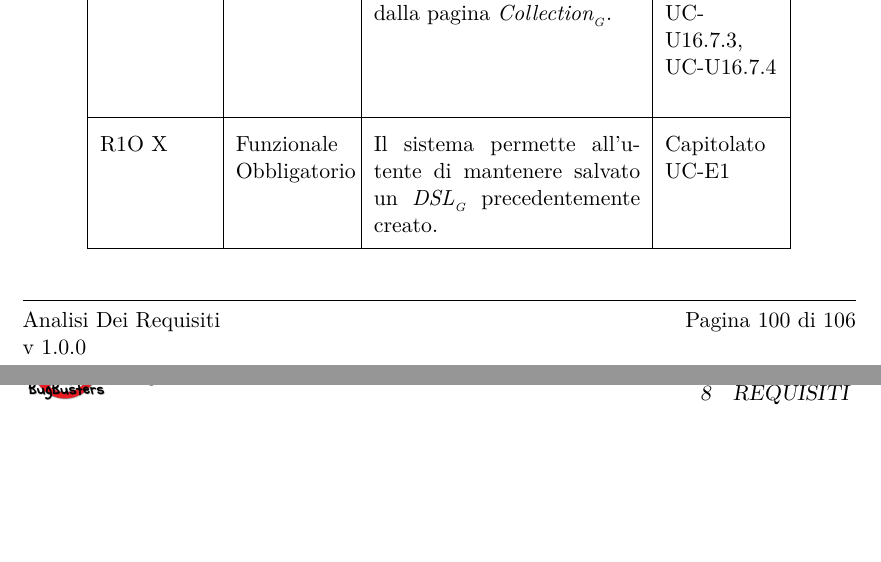
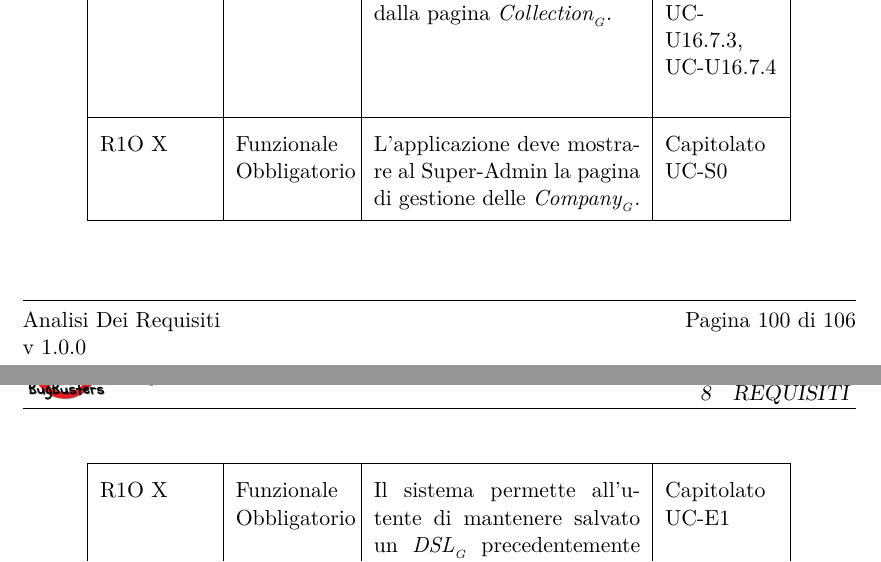
Before and after one commit to BugBusterSWE/documentation, a LaTeX document (RR/AnalisiDeiRequisiti/main.tex, which reads RR/AnalisiDeiRequisiti/res/sections/requisiti.tex): two parts of pages 101 and 102 of 107, joined at a grey line, cut so that both start at the same text, the shorter picture padded with empty space. Compiled offline with pdfLaTeX.

Commit message:
Update requisiti.tex

```diff
--- a/RR/AnalisiDeiRequisiti/res/sections/requisiti.tex
+++ b/RR/AnalisiDeiRequisiti/res/sections/requisiti.tex
@@ -92,6 +92,10 @@ L'applicazione offre una procedura di recupero che richiede l’inserimento dell
 	R1O X & Funzionale \newline Obbligatorio & L’utente autenticato deve poter rimuovere una \glossaryItem{Collection}. &  Capitolato \newline UC-U15, UC-U15.2, UC-U16  \newline  \\ \hline
 
 	R1O X & Funzionale \newline Obbligatorio & L’utente autenticato deve poter eseguire un’azione di default(Send mail/Export) dalla pagina \glossaryItem{Collection}. &  Capitolato \newline UC-U15, UC-U16, UC-U16.7.3, UC-U16.7.4  \newline  \\ \hline
+
+	R1O X & Funzionale \newline Obbligatorio & L'applicazione deve mostrare al Super-Admin la pagina di gestione delle \glossaryItem{Company}. &  Capitolato \newline UC-S0  \newline  \\ \hline
+
+
 
     R1O X & Funzionale \newline Obbligatorio & Il sistema permette all'utente di mantenere salvato un \glossaryItem{DSL} precedentemente creato. &  Capitolato \newline  UC-E1 \newline  \\ \hline
 
```
